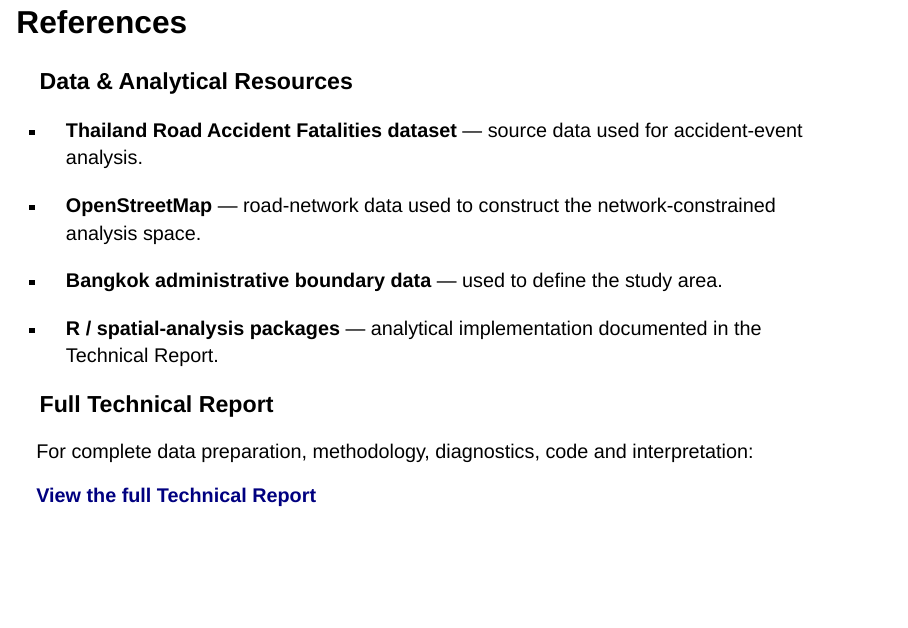
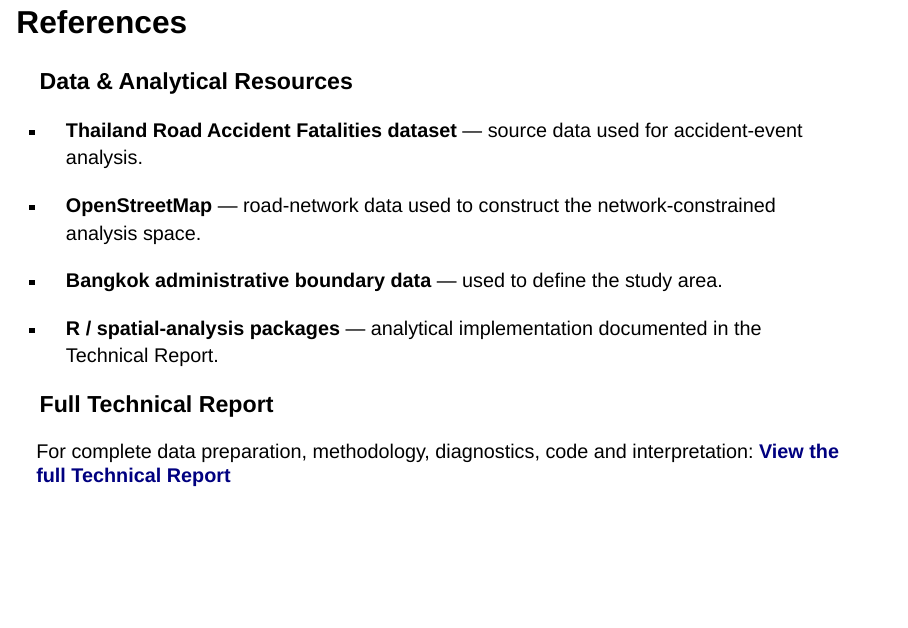
Before and after one commit to lw0710/ISSS626_course, a Quarto document (take-home_exercise/take-home_ex1_slide.qmd): page 21 of 21. Rendered offline with R 4.5, knitr and Pandoc in place of Quarto, with nearby package versions; drawn as Slidy slides in place of the format the file asks for.

Commit message:
Fix the link connection between TR and slides

```diff
--- a/take-home_exercise/take-home_ex1_slide.qmd
+++ b/take-home_exercise/take-home_ex1_slide.qmd
@@ -453,6 +453,4 @@ Incorporating traffic exposure, road characteristics and surrounding environment
 
 ### Full Technical Report
 
-For complete data preparation, methodology, diagnostics, code and interpretation:
-
-**[View the full Technical Report](take-home_exercise/take-home_ex1_tr.html)**
+For complete data preparation, methodology, diagnostics, code and interpretation: **[View the full Technical Report](https://isss-626-course.vercel.app/take-home_exercise/take-home_ex1.html)**
```
Also changed, not shown: take-home_exercise/take-home_ex1_tr.qmd (+1 -1 lines), 4 other files.
